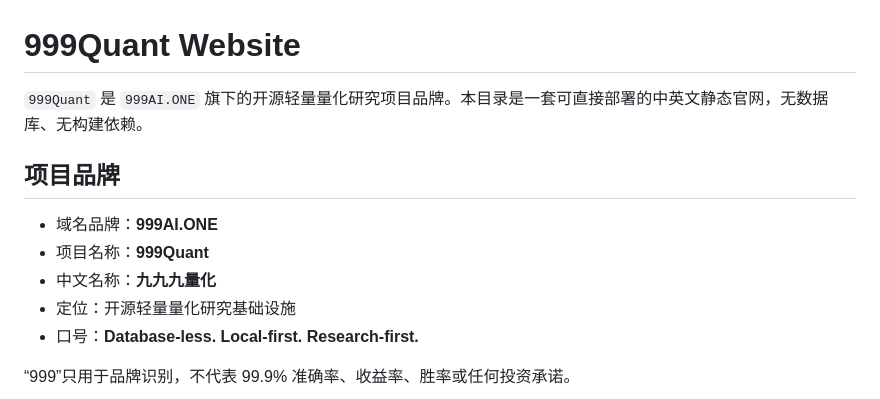
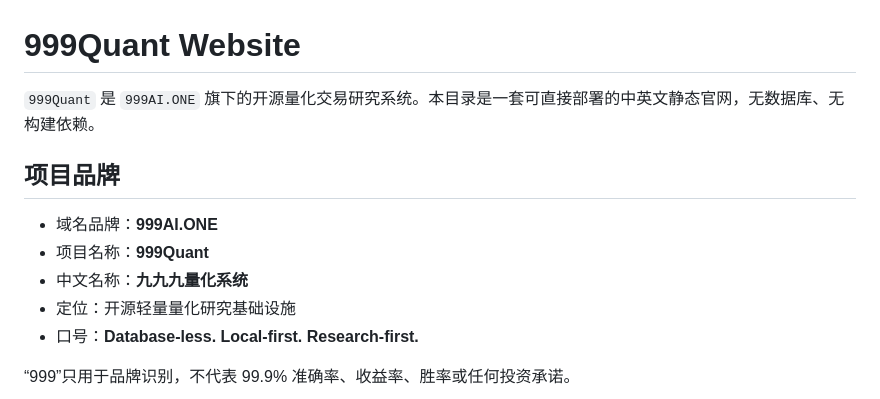
Before and after one commit to flychina426/999quant, a Markdown page: README.md, the part around the change. Drawn GitHub-style.

```diff
--- a/README.md
+++ b/README.md
@@ -1,12 +1,12 @@
 # 999Quant Website
 
-`999Quant` 是 `999AI.ONE` 旗下的开源轻量量化研究项目品牌。本目录是一套可直接部署的中英文静态官网，无数据库、无构建依赖。
+`999Quant` 是 `999AI.ONE` 旗下的开源量化交易研究系统。本目录是一套可直接部署的中英文静态官网，无数据库、无构建依赖。
 
 ## 项目品牌
 
 - 域名品牌：**999AI.ONE**
 - 项目名称：**999Quant**
-- 中文名称：**九九九量化**
+- 中文名称：**九九九量化系统**
 - 定位：开源轻量量化研究基础设施
 - 口号：**Database-less. Local-first. Research-first.**
 
```
